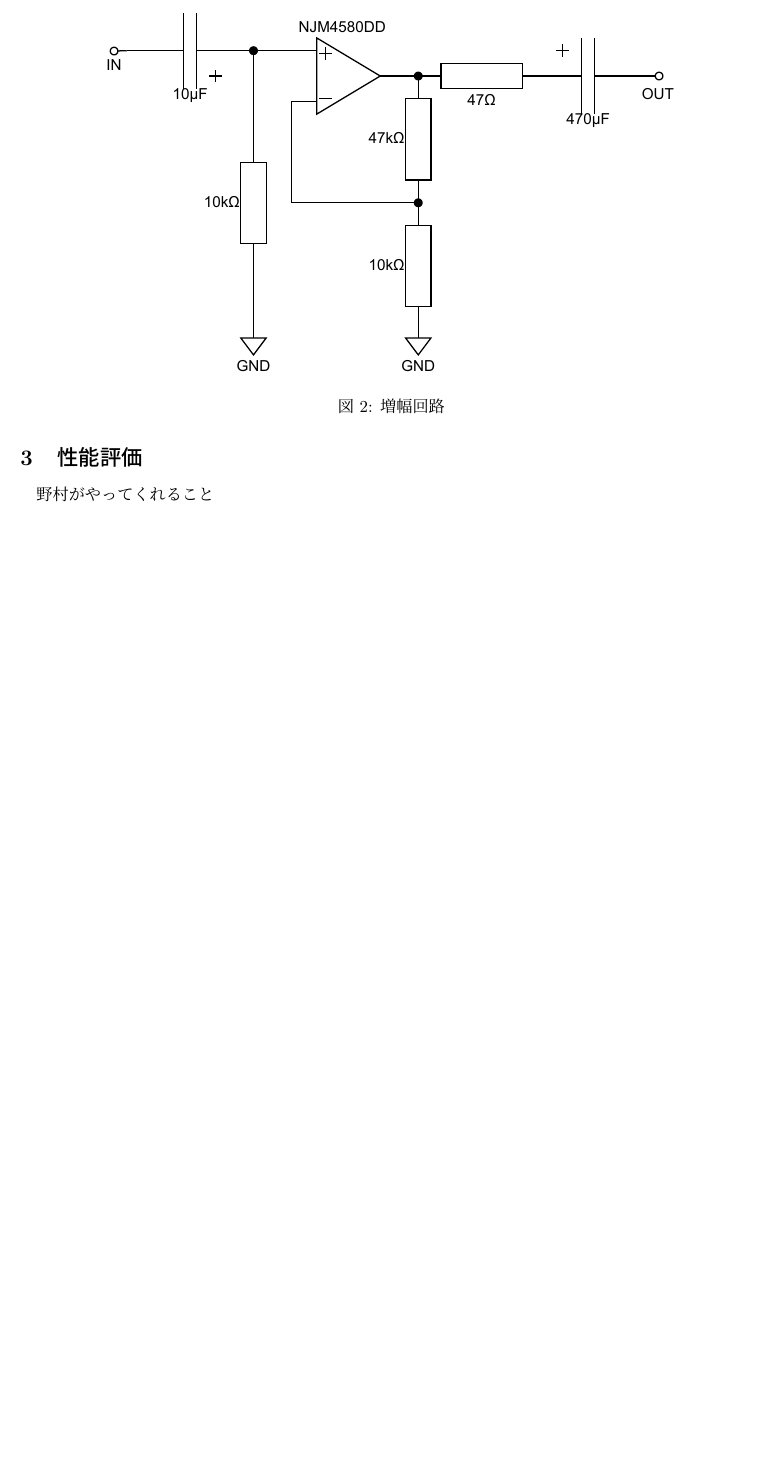
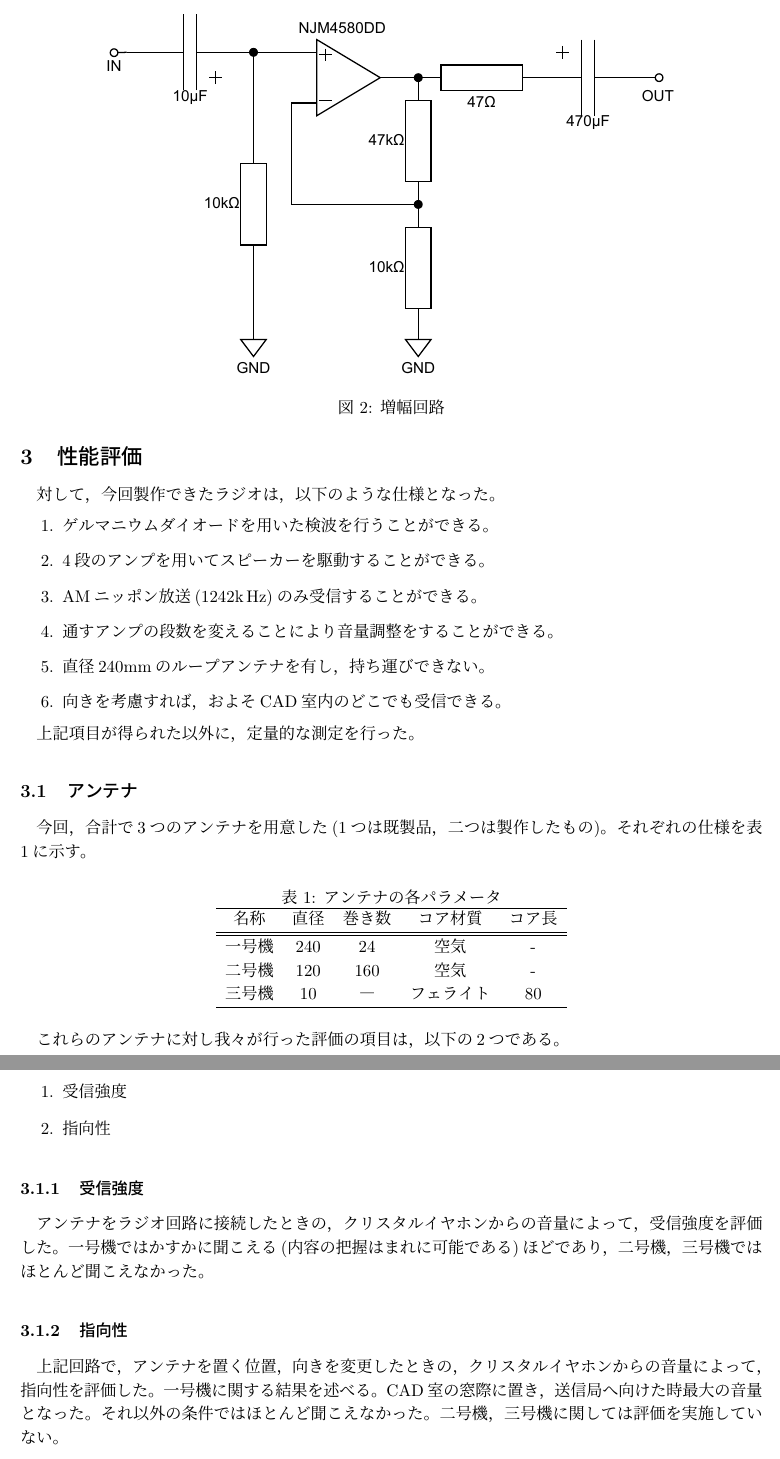
Before and after one commit to m20079/AM-radio, a LaTeX document (report.tex, which reads evaluation.tex): part of page 2 of 2 before the commit and two parts of pages 2 and 3 of 3 after it, the two joined at a grey line, cut so that both start at the same text, the shorter picture padded with empty space. Compiled offline with pLaTeX and dvipdfmx.

Commit message:
ぬううううう

```diff
--- a/evaluation.tex
+++ b/evaluation.tex
@@ -7,6 +7,41 @@
 \section{性能評価}
 
 % 野村の担当
+対して，今回製作できたラジオは，以下のような仕様となった。
+\begin{enumerate}
+  \item ゲルマニウムダイオードを用いた検波を行うことができる。
+  \item 4段のアンプを用いてスピーカーを駆動することができる。
+  \item AMニッポン放送(1242k\,Hz)のみ受信することができる。
+  \item 通すアンプの段数を変えることにより音量調整をすることができる。
+  \item 直径240mmのループアンテナを有し，持ち運びできない。
+  \item 向きを考慮すれば，およそCAD室内のどこでも受信できる。
+\end{enumerate}
 
-野村がやってくれること
+上記項目が得られた以外に，定量的な測定を行った。
+\subsection{アンテナ}
+今回，合計で3つのアンテナを用意した(1つは既製品，二つは製作したもの)。それぞれの仕様を\wtab{ant}に示す。
 
+\begin{table}[h]
+	\centering
+	\caption{アンテナの各パラメータ}
+	\label{tab:ant}
+	\begin{tabular}{ccccc} \hline
+
+		名称&直径&巻き数&コア材質&コア長\\ \hline \hline
+		一号機&240&24&空気&-\\
+		二号機&120&160&空気&-\\
+		三号機&10&―&フェライト&80\\ \hline
+
+	\end{tabular}
+\end{table}
+
+これらのアンテナに対し我々が行った評価の項目は，以下の2つである。
+\begin{enumerate}
+  \item 受信強度
+  \item 指向性
+\end{enumerate}
+
+\subsubsection{受信強度}
+アンテナをラジオ回路に接続したときの，クリスタルイヤホンからの音量によって，受信強度を評価した。一号機ではかすかに聞こえる(内容の把握はまれに可能である)ほどであり，二号機，三号機ではほとんど聞こえなかった。
+\subsubsection{指向性}
+上記回路で，アンテナを置く位置，向きを変更したときの，クリスタルイヤホンからの音量によって，指向性を評価した。一号機に関する結果を述べる。CAD室の窓際に置き，送信局へ向けた時最大の音量となった。それ以外の条件ではほとんど聞こえなかった。二号機，三号機に関しては評価を実施していない。
```
Also changed, not shown: goal.tex (+7 -3 lines), evaluation.tex (5 more changed lines).
